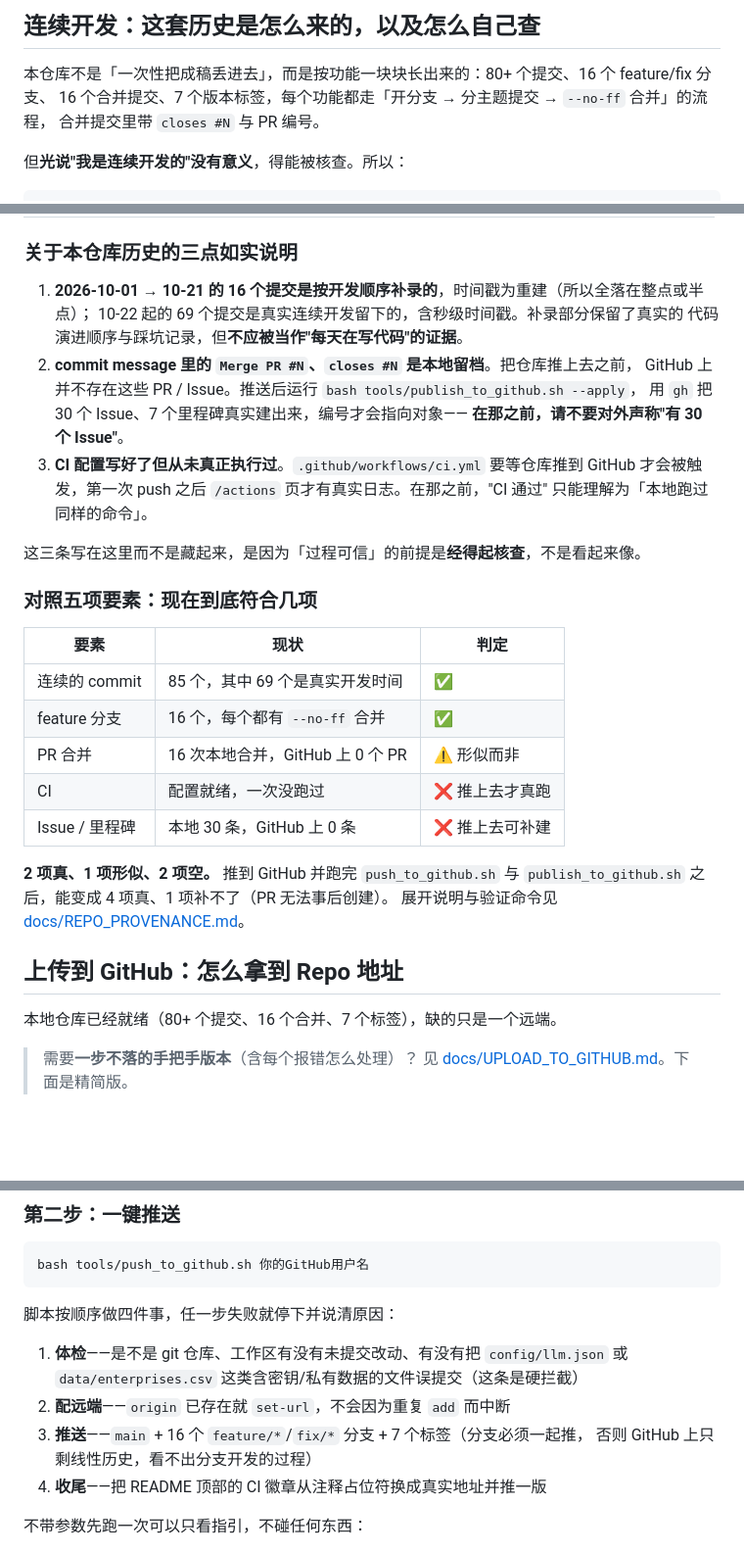
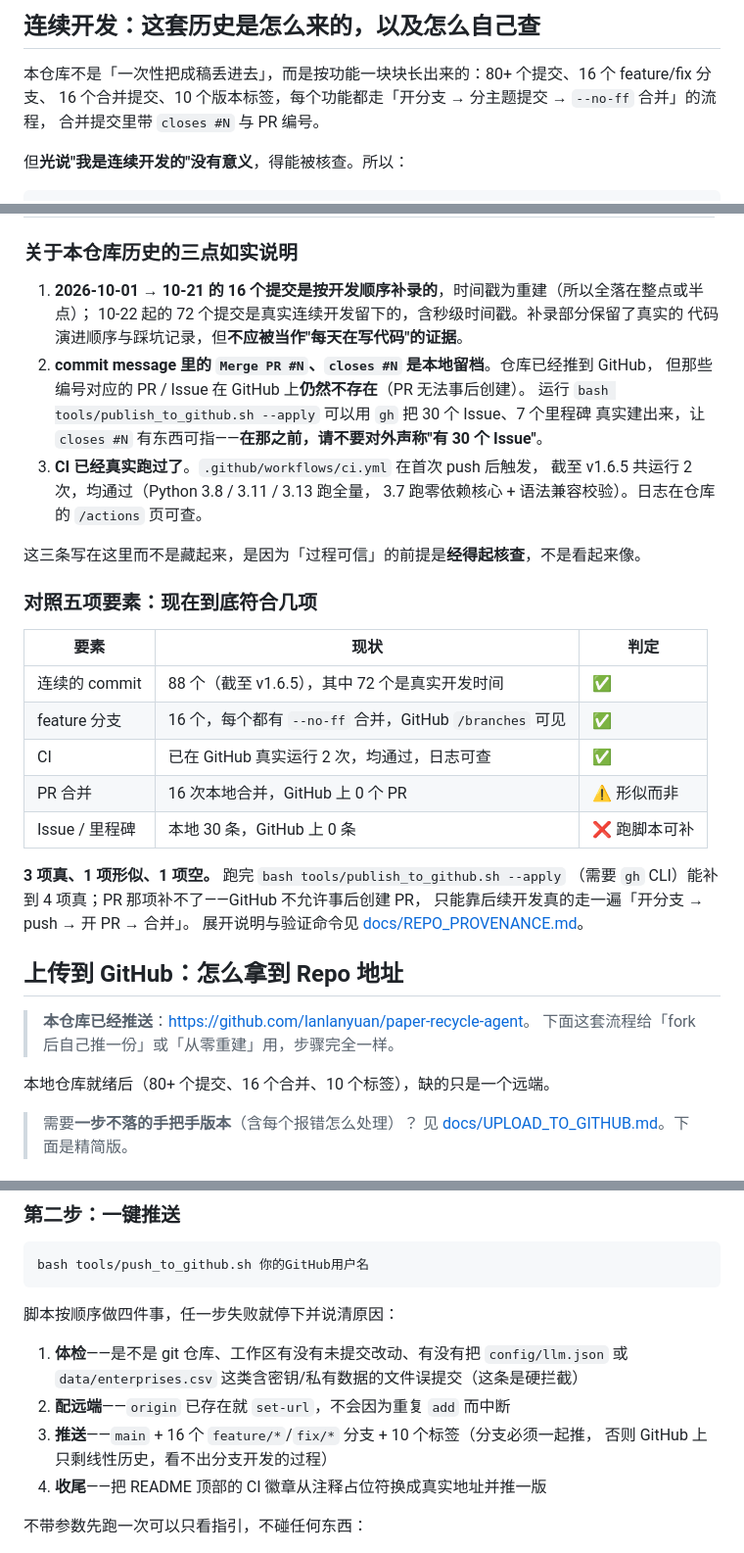
Before and after one commit to lanlanyuan/paper-recycle-agent, a Markdown page: README.md, 3 parts joined by grey strips. Shown at 98% size. Rendered like a GitHub page; blank space fills up the shorter version.

```diff
--- a/README.md
+++ b/README.md
@@ -198,7 +198,7 @@ paper-recycle-agent/
 ## 连续开发：这套历史是怎么来的，以及怎么自己查
 
 本仓库不是「一次性把成稿丢进去」，而是按功能一块块长出来的：80+ 个提交、16 个 feature/fix 分支、
-16 个合并提交、7 个版本标签，每个功能都走「开分支 → 分主题提交 → `--no-ff` 合并」的流程，
+16 个合并提交、10 个版本标签，每个功能都走「开分支 → 分主题提交 → `--no-ff` 合并」的流程，
 合并提交里带 `closes #N` 与 PR 编号。
 
 但**光说"我是连续开发的"没有意义**，得能被核查。所以：
@@ -230,15 +230,15 @@ CI 每次都会跑：
 ### 关于本仓库历史的三点如实说明
 
 1. **2026-10-01 → 10-21 的 16 个提交是按开发顺序补录的**，时间戳为重建（所以全落在整点或半点）；
-   10-22 起的 69 个提交是真实连续开发留下的，含秒级时间戳。补录部分保留了真实的
+   10-22 起的 72 个提交是真实连续开发留下的，含秒级时间戳。补录部分保留了真实的
    代码演进顺序与踩坑记录，但**不应被当作"每天在写代码"的证据**。
-2. **commit message 里的 `Merge PR #N`、`closes #N` 是本地留档**。把仓库推上去之前，
-   GitHub 上并不存在这些 PR / Issue。推送后运行 `bash tools/publish_to_github.sh --apply`，
-   用 `gh` 把 30 个 Issue、7 个里程碑真实建出来，编号才会指向对象——
-   **在那之前，请不要对外声称"有 30 个 Issue"**。
-3. **CI 配置写好了但从未真正执行过**。`.github/workflows/ci.yml` 要等仓库推到 GitHub
-   才会被触发，第一次 push 之后 `/actions` 页才有真实日志。在那之前，"CI 通过"
-   只能理解为「本地跑过同样的命令」。
+2. **commit message 里的 `Merge PR #N`、`closes #N` 是本地留档**。仓库已经推到 GitHub，
+   但那些编号对应的 PR / Issue 在 GitHub 上**仍然不存在**（PR 无法事后创建）。
+   运行 `bash tools/publish_to_github.sh --apply` 可以用 `gh` 把 30 个 Issue、7 个里程碑
+   真实建出来，让 `closes #N` 有东西可指——**在那之前，请不要对外声称"有 30 个 Issue"**。
+3. **CI 已经真实跑过了**。`.github/workflows/ci.yml` 在首次 push 后触发，
+   截至 v1.6.5 共运行 2 次，均通过（Python 3.8 / 3.11 / 3.13 跑全量，
+   3.7 跑零依赖核心 + 语法兼容校验）。日志在仓库的 `/actions` 页可查。
 
 这三条写在这里而不是藏起来，是因为「过程可信」的前提是**经得起核查**，不是看起来像。
 
@@ -246,19 +246,23 @@ CI 每次都会跑：
 
 | 要素 | 现状 | 判定 |
 | --- | --- | --- |
-| 连续的 commit | 85 个，其中 69 个是真实开发时间 | ✅ |
-| feature 分支 | 16 个，每个都有 `--no-ff` 合并 | ✅ |
+| 连续的 commit | 88 个（截至 v1.6.5），其中 72 个是真实开发时间 | ✅ |
+| feature 分支 | 16 个，每个都有 `--no-ff` 合并，GitHub `/branches` 可见 | ✅ |
+| CI | 已在 GitHub 真实运行 2 次，均通过，日志可查 | ✅ |
 | PR 合并 | 16 次本地合并，GitHub 上 0 个 PR | ⚠️ 形似而非 |
-| CI | 配置就绪，一次没跑过 | ❌ 推上去才真跑 |
-| Issue / 里程碑 | 本地 30 条，GitHub 上 0 条 | ❌ 推上去可补建 |
+| Issue / 里程碑 | 本地 30 条，GitHub 上 0 条 | ❌ 跑脚本可补 |
 
-**2 项真、1 项形似、2 项空。** 推到 GitHub 并跑完 `push_to_github.sh` 与
-`publish_to_github.sh` 之后，能变成 4 项真、1 项补不了（PR 无法事后创建）。
+**3 项真、1 项形似、1 项空。** 跑完 `bash tools/publish_to_github.sh --apply`
+（需要 `gh` CLI）能补到 4 项真；PR 那项补不了——GitHub 不允许事后创建 PR，
+只能靠后续开发真的走一遍「开分支 → push → 开 PR → 合并」。
 展开说明与验证命令见 [docs/REPO_PROVENANCE.md](docs/REPO_PROVENANCE.md)。
 
 ## 上传到 GitHub：怎么拿到 Repo 地址
 
-本地仓库已经就绪（80+ 个提交、16 个合并、7 个标签），缺的只是一个远端。
+> **本仓库已经推送**：<https://github.com/lanlanyuan/paper-recycle-agent>。
+> 下面这套流程给「fork 后自己推一份」或「从零重建」用，步骤完全一样。
+
+本地仓库就绪后（80+ 个提交、16 个合并、10 个标签），缺的只是一个远端。
 
 > 需要**一步不落的手把手版本**（含每个报错怎么处理）？
 > 见 [docs/UPLOAD_TO_GITHUB.md](docs/UPLOAD_TO_GITHUB.md)。下面是精简版。
@@ -287,7 +291,7 @@ bash tools/push_to_github.sh 你的GitHub用户名
 1. **体检**——是不是 git 仓库、工作区有没有未提交改动、有没有把 `config/llm.json`
    或 `data/enterprises.csv` 这类含密钥/私有数据的文件误提交（这条是硬拦截）
 2. **配远端**——`origin` 已存在就 `set-url`，不会因为重复 `add` 而中断
-3. **推送**——`main` + 16 个 `feature/*`/`fix/*` 分支 + 7 个标签（分支必须一起推，
+3. **推送**——`main` + 16 个 `feature/*`/`fix/*` 分支 + 10 个标签（分支必须一起推，
    否则 GitHub 上只剩线性历史，看不出分支开发的过程）
 4. **收尾**——把 README 顶部的 CI 徽章从注释占位符换成真实地址并推一版
 
```
Also changed, not shown: other parts of README.md (+1 -1 lines), docs/REPO_PROVENANCE.md (+22 -20 lines).
